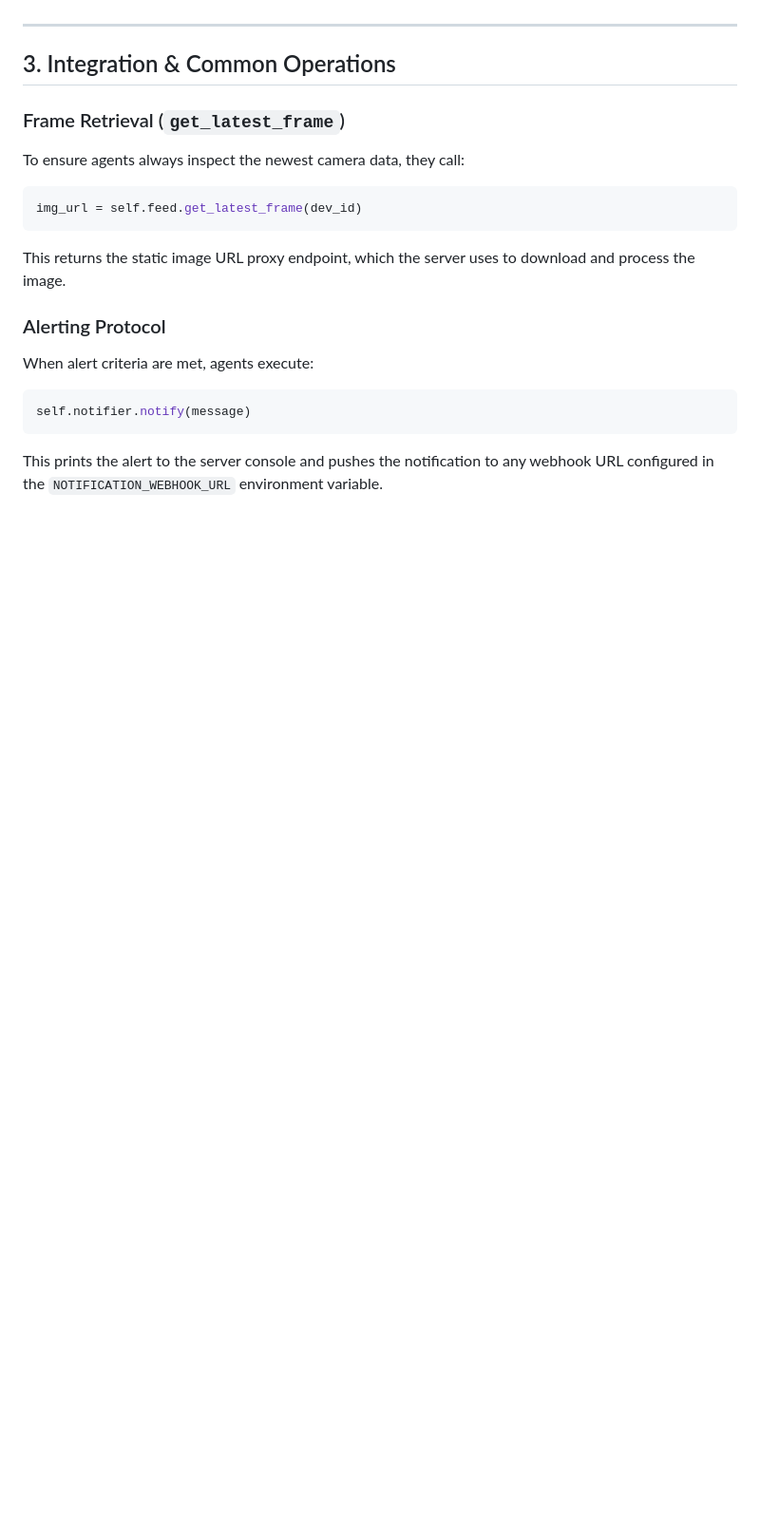
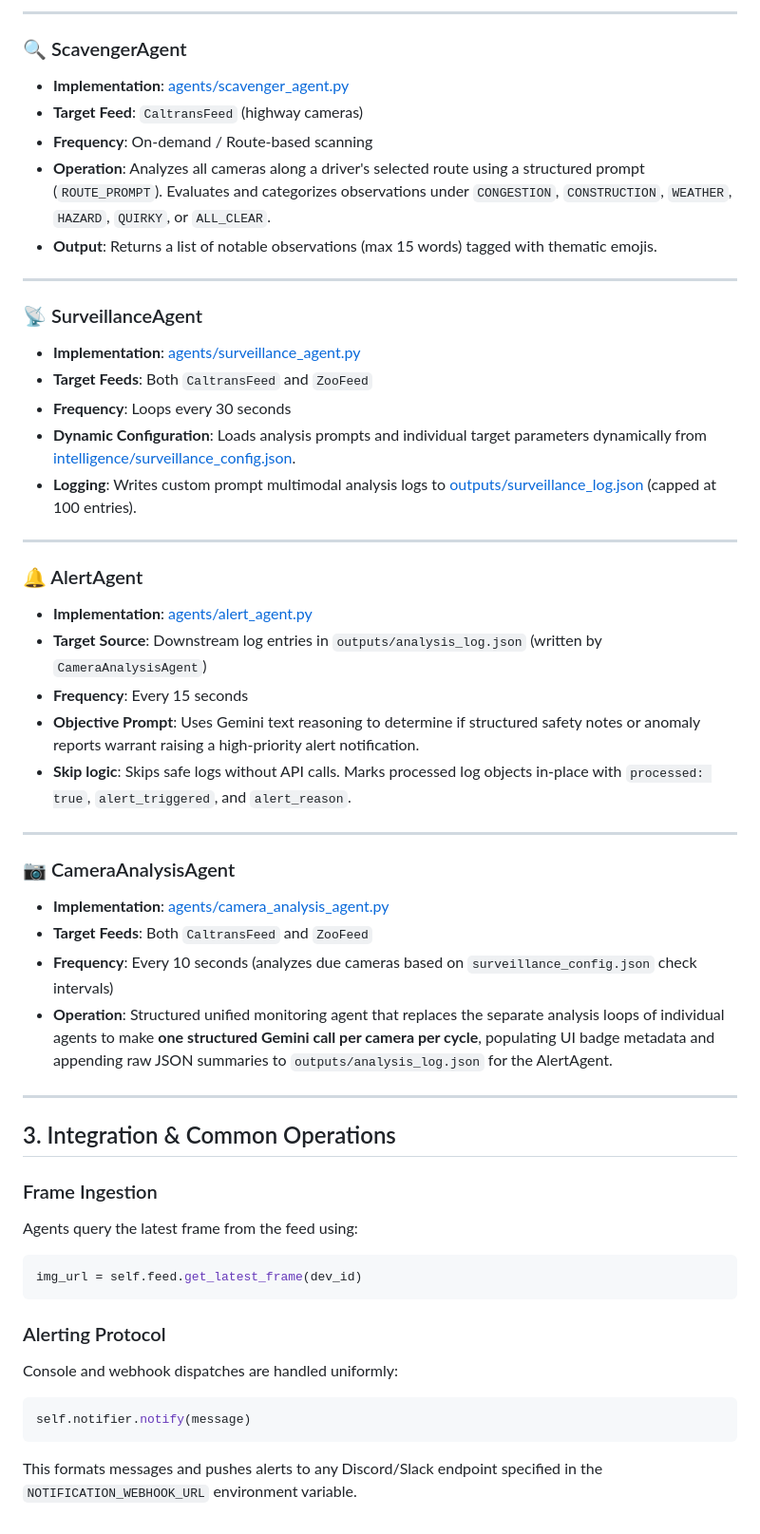
Before and after one commit to adityajain93/google-hackathon, a Markdown page: agents.md, the part around one of its changes. Shown at 95% size. Drawn GitHub-style; blank space fills up the shorter version.

Commit message:
docs: add agents.md documenting background agents without mock references

````diff
--- a/agents.md
+++ b/agents.md
@@ -58,18 +86,51 @@ graph TD
+---
+
+### 🔍 ScavengerAgent
+* **Implementation**: [agents/scavenger_agent.py](file:///Users/madhugupta/.gemini/antigravity/worktrees/google-hackathon/car-count-cron-agent/agents/scavenger_agent.py)
+* **Target Feed**: `CaltransFeed` (highway cameras)
+* **Frequency**: On-demand / Route-based scanning
+* **Operation**: Analyzes all cameras along a driver's selected route using a structured prompt (`ROUTE_PROMPT`). Evaluates and categorizes observations under `CONGESTION`, `CONSTRUCTION`, `WEATHER`, `HAZARD`, `QUIRKY`, or `ALL_CLEAR`.
+* **Output**: Returns a list of notable observations (max 15 words) tagged with thematic emojis.
+
+---
+
+### 📡 SurveillanceAgent
+* **Implementation**: [agents/surveillance_agent.py](file:///Users/madhugupta/.gemini/antigravity/worktrees/google-hackathon/car-count-cron-agent/agents/surveillance_agent.py)
+* **Target Feeds**: Both `CaltransFeed` and `ZooFeed`
+* **Frequency**: Loops every 30 seconds
+* **Dynamic Configuration**: Loads analysis prompts and individual target parameters dynamically from [intelligence/surveillance_config.json](file:///Users/madhugupta/.gemini/antigravity/worktrees/google-hackathon/car-count-cron-agent/intelligence/surveillance_config.json).
+* **Logging**: Writes custom prompt multimodal analysis logs to [outputs/surveillance_log.json](file:///Users/madhugupta/.gemini/antigravity/worktrees/google-hackathon/car-count-cron-agent/outputs/surveillance_log.json) (capped at 100 entries).
+
+---
+
+### 🔔 AlertAgent
+* **Implementation**: [agents/alert_agent.py](file:///Users/madhugupta/.gemini/antigravity/worktrees/google-hackathon/car-count-cron-agent/agents/alert_agent.py)
+* **Target Source**: Downstream log entries in `outputs/analysis_log.json` (written by `CameraAnalysisAgent`)
+* **Frequency**: Every 15 seconds
+* **Objective Prompt**: Uses Gemini text reasoning to determine if structured safety notes or anomaly reports warrant raising a high-priority alert notification.
+* **Skip logic**: Skips safe logs without API calls. Marks processed log objects in-place with `processed: true`, `alert_triggered`, and `alert_reason`.
+
+---
+
+### 📷 CameraAnalysisAgent
+* **Implementation**: [agents/camera_analysis_agent.py](file:///Users/madhugupta/.gemini/antigravity/worktrees/google-hackathon/car-count-cron-agent/agents/camera_analysis_agent.py)
+* **Target Feeds**: Both `CaltransFeed` and `ZooFeed`
+* **Frequency**: Every 10 seconds (analyzes due cameras based on `surveillance_config.json` check intervals)
+* **Operation**: Structured unified monitoring agent that replaces the separate analysis loops of individual agents to make **one structured Gemini call per camera per cycle**, populating UI badge metadata and appending raw JSON summaries to `outputs/analysis_log.json` for the AlertAgent.
 
 ---
 
 ## 3. Integration & Common Operations
 
-### Frame Retrieval (`get_latest_frame`)
-To ensure agents always inspect the newest camera data, they call:
+### Frame Ingestion
+Agents query the latest frame from the feed using:
 ```python
 img_url = self.feed.get_latest_frame(dev_id)
 ```
-This returns the static image URL proxy endpoint, which the server uses to download and process the image.
 
 ### Alerting Protocol
-When alert criteria are met, agents execute:
+Console and webhook dispatches are handled uniformly:
 ```python
 self.notifier.notify(message)
 ```
-This prints the alert to the server console and pushes the notification to any webhook URL configured in the `NOTIFICATION_WEBHOOK_URL` environment variable.
+This formats messages and pushes alerts to any Discord/Slack endpoint specified in the `NOTIFICATION_WEBHOOK_URL` environment variable.
````
Also changed, not shown: other parts of agents.md (+45 -17 lines).
